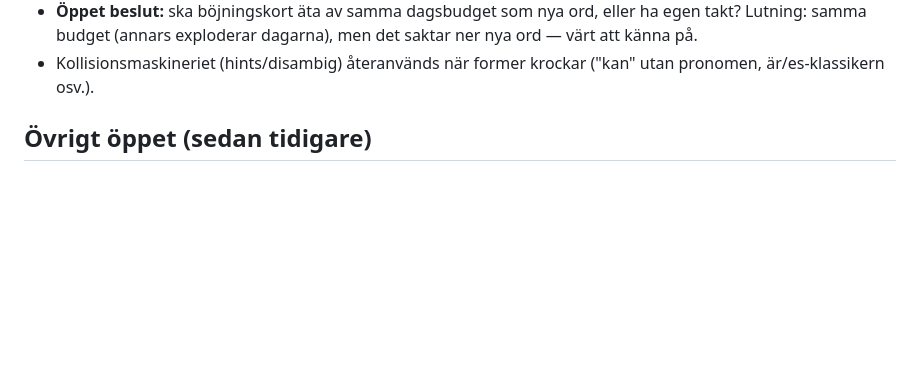
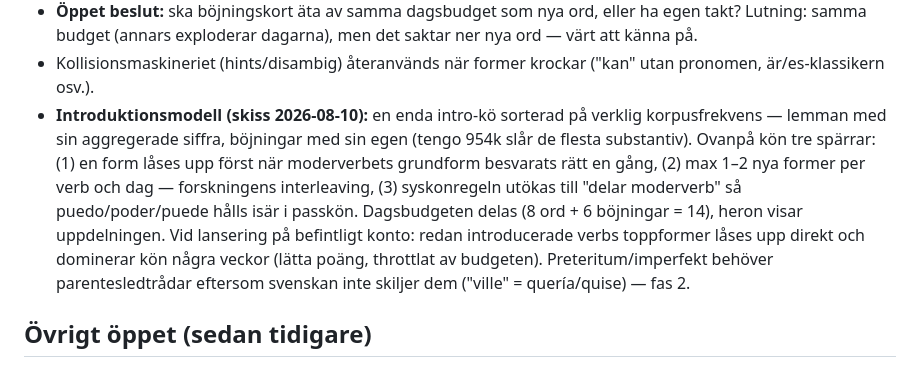
Before and after one commit to mlsby/spanish, a Markdown page: docs/backlog.md, the part around the change. Drawn GitHub-style; blank space fills up the shorter version.

Commit message:
Backlog: sketch the introduction model for conjugation cards
One queue ordered by raw corpus frequency (lemmas aggregated, forms on
their own count) with three gates: a form unlocks after its parent verb
is answered correctly once, max 1-2 new forms per verb per day, and the
sibling-spacing rule widened to cards sharing a parent verb. Shared
daily budget with the split shown in the hero; existing accounts get a
form-heavy catch-up period throttled by the budget; preterite vs
imperfect needs the parenthesis-hint machinery (phase 2).

Co-Authored-By: Claude Fable 5 <noreply@anthropic.com>
Claude-Session: https://claude.ai/code/session_01BnSRATko9rL5oathaxCAUL

```diff
--- a/docs/backlog.md
+++ b/docs/backlog.md
@@ -108,6 +108,17 @@ Tänkt upplägg:
   saktar ner nya ord — värt att känna på.
 - Kollisionsmaskineriet (hints/disambig) återanvänds när former krockar
   ("kan" utan pronomen, är/es-klassikern osv.).
+- **Introduktionsmodell (skiss 2026-08-10):** en enda intro-kö sorterad på
+  verklig korpusfrekvens — lemman med sin aggregerade siffra, böjningar med
+  sin egen (tengo 954k slår de flesta substantiv). Ovanpå kön tre spärrar:
+  (1) en form låses upp först när moderverbets grundform besvarats rätt en
+  gång, (2) max 1–2 nya former per verb och dag — forskningens interleaving,
+  (3) syskonregeln utökas till "delar moderverb" så puedo/poder/puede hålls
+  isär i passkön. Dagsbudgeten delas (8 ord + 6 böjningar = 14), heron visar
+  uppdelningen. Vid lansering på befintligt konto: redan introducerade verbs
+  toppformer låses upp direkt och dominerar kön några veckor (lätta poäng,
+  throttlat av budgeten). Preteritum/imperfekt behöver parentesledtrådar
+  eftersom svenskan inte skiljer dem ("ville" = quería/quise) — fas 2.
 
 ## Övrigt öppet (sedan tidigare)
 
```
